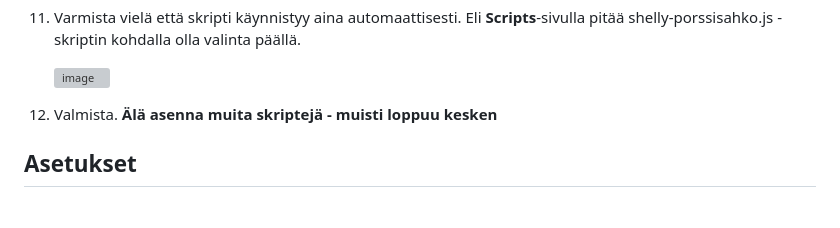
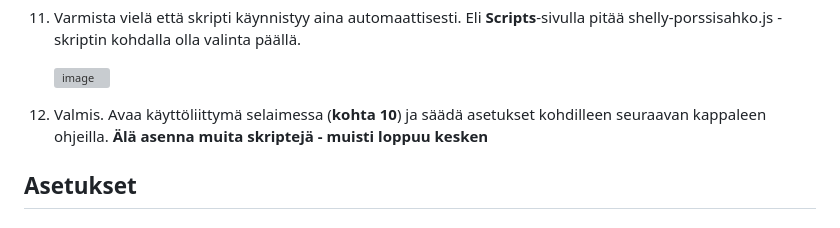
Before and after one commit to jisotalo/shelly-porssisahko, a Markdown page: README.md, the part around the change. GitHub-like rendering; grey boxes are pictures that could not be loaded.

```diff
--- a/README.md
+++ b/README.md
@@ -84,7 +84,7 @@ Skripti käyttää suoraan Viron kantaverkkoyhtiön [elering.ee](https://dashboa
 
     ![image](https://github.com/jisotalo/shelly-porssisahko/assets/13457157/2d9fbb5f-e2c5-4f5c-a457-5606825184f3)
 
-12. Valmista. **Älä asenna muita skriptejä - muisti loppuu kesken**
+12. Valmis. Avaa käyttöliittymä selaimessa (**kohta 10**) ja säädä asetukset kohdilleen seuraavan kappaleen ohjeilla. **Älä asenna muita skriptejä - muisti loppuu kesken**
 
 ## Asetukset
 
```
